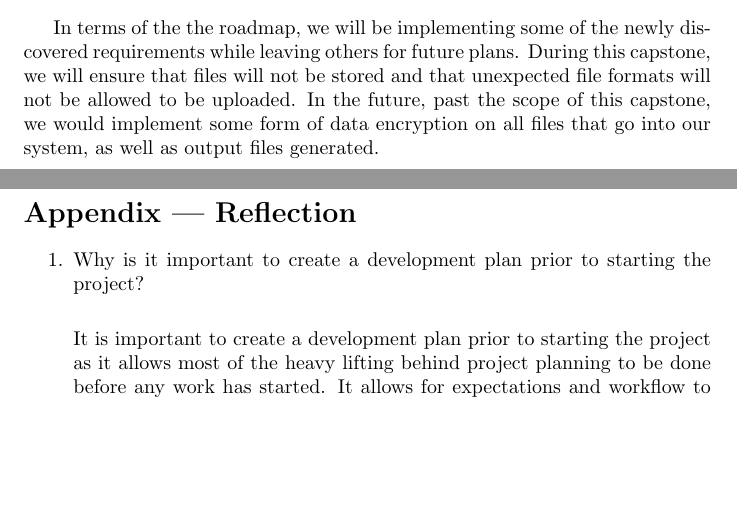
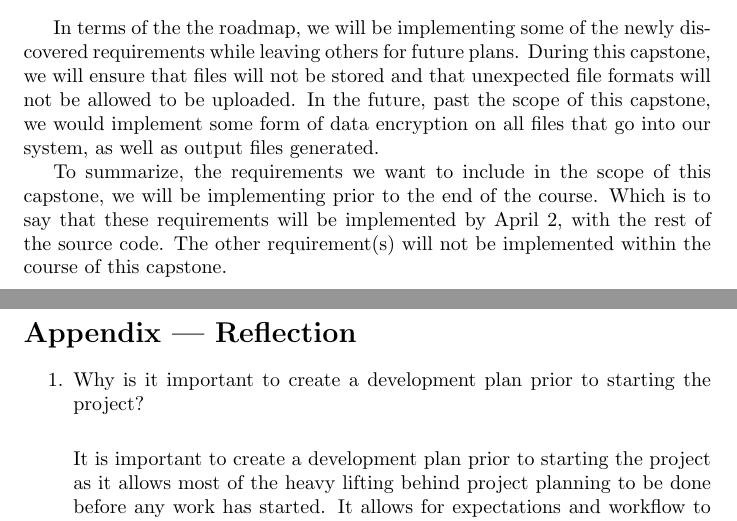
Before and after one commit to takhtart/PCD, a LaTeX document (docs/HazardAnalysis/HazardAnalysis.tex): two parts of pages 6 and 7 of 9, joined at a grey line, cut so that both start at the same text, the shorter picture padded with empty space. Compiled offline with pdfLaTeX.

Commit message:
Fixed lack of dates in roadmap #26

```diff
--- a/docs/HazardAnalysis/HazardAnalysis.tex
+++ b/docs/HazardAnalysis/HazardAnalysis.tex
@@ -156,6 +156,9 @@ In terms of the the roadmap, we will be implementing some of the newly discovere
 we will ensure that files will not be stored and that unexpected file formats will not be allowed to be uploaded. In the future, past the scope of this capstone,
 we would implement some form of data encryption on all files that go into our system, as well as output files generated.
 
+To summarize, the requirements we want to include in the scope of this capstone, we will be implementing prior to the end of the course. Which is to say
+that these requirements will be implemented by April 2, with the rest of the source code. The other requirement(s) will not be implemented within the course of this capstone.
+
 
 
 \newpage{}
```
Also changed, not shown: docs/HazardAnalysis/HazardAnalysis.pdf.
